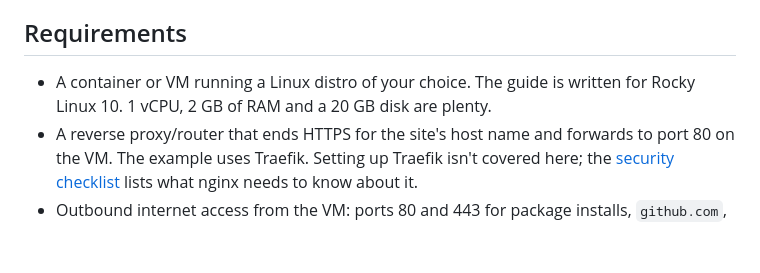
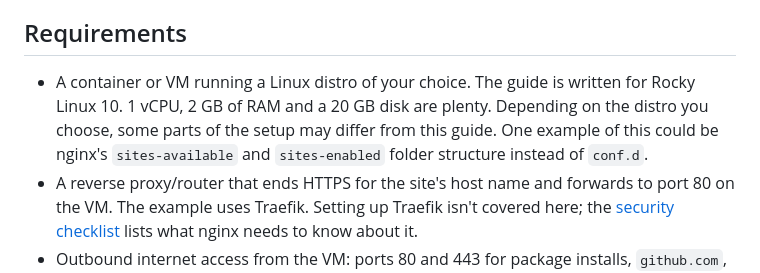
Before and after one commit to foshiee/nammet-recipe-website, a Markdown page: docs/install.md, the part around the change. GitHub-like rendering; blank space fills up the shorter version.

Commit message:
Update installation requirements for Linux distro differences
Clarify that setup may differ based on the chosen Linux distro, specifically mentioning nginx's folder structure.

```diff
--- a/docs/install.md
+++ b/docs/install.md
@@ -39,7 +39,7 @@ Not supported: HEIC photos (export as JPEG or take a screenshot), Word and other
 
 ## Requirements
 
-- A container or VM running a Linux distro of your choice. The guide is written for Rocky Linux 10. 1 vCPU, 2 GB of RAM and a 20 GB disk are plenty.
+- A container or VM running a Linux distro of your choice. The guide is written for Rocky Linux 10. 1 vCPU, 2 GB of RAM and a 20 GB disk are plenty. Depending on the distro you choose, some parts of the setup may differ from this guide. One example of this could be nginx's `sites-available` and `sites-enabled` folder structure instead of `conf.d`.
 - A reverse proxy/router that ends HTTPS for the site's host name and forwards to port 80 on the VM. The example uses Traefik. Setting up Traefik isn't covered here; the [security checklist](#security-checklist-traefik-in-front) lists what nginx needs to know about it.
 - Outbound internet access from the VM: ports 80 and 443 for package installs, `github.com`, `api.anthropic.com`, `registry.npmjs.org` and any recipe site you import from. The service connects directly; it doesn't support an outbound HTTP proxy.
 - An Anthropic API key for PDF, photo and text imports, from [console.anthropic.com](https://console.anthropic.com). Without one, `.json` files and most recipe websites still import.
```
